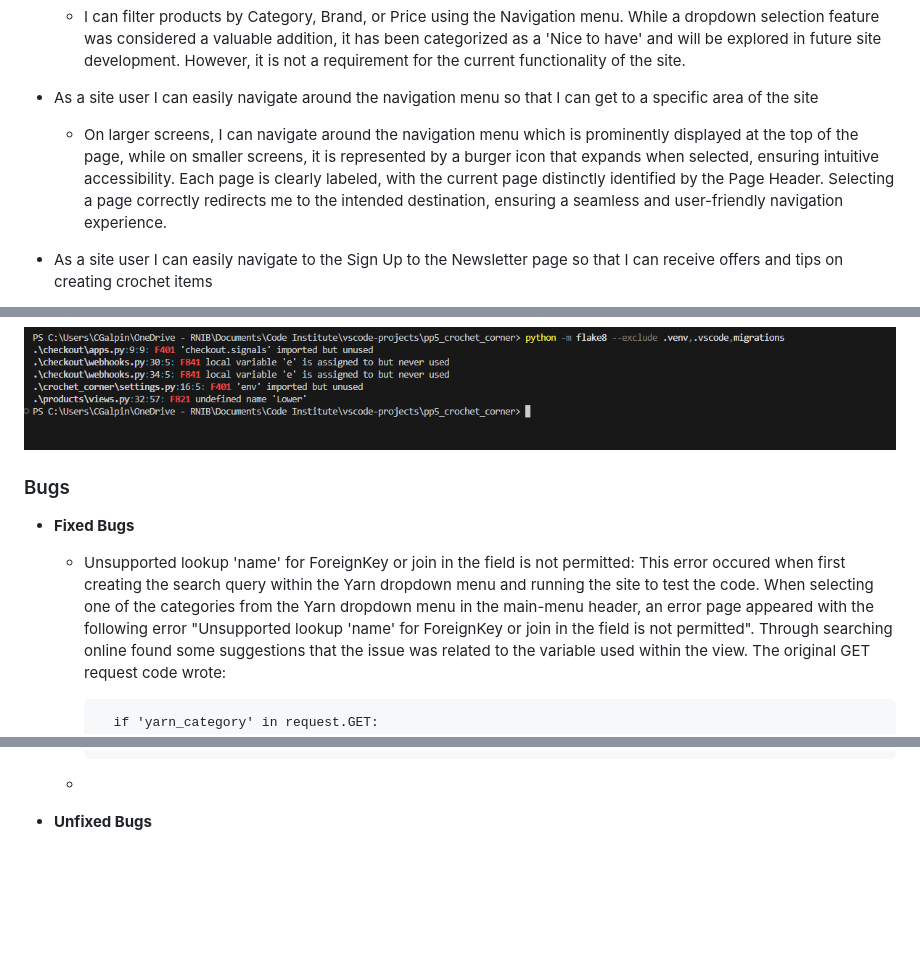
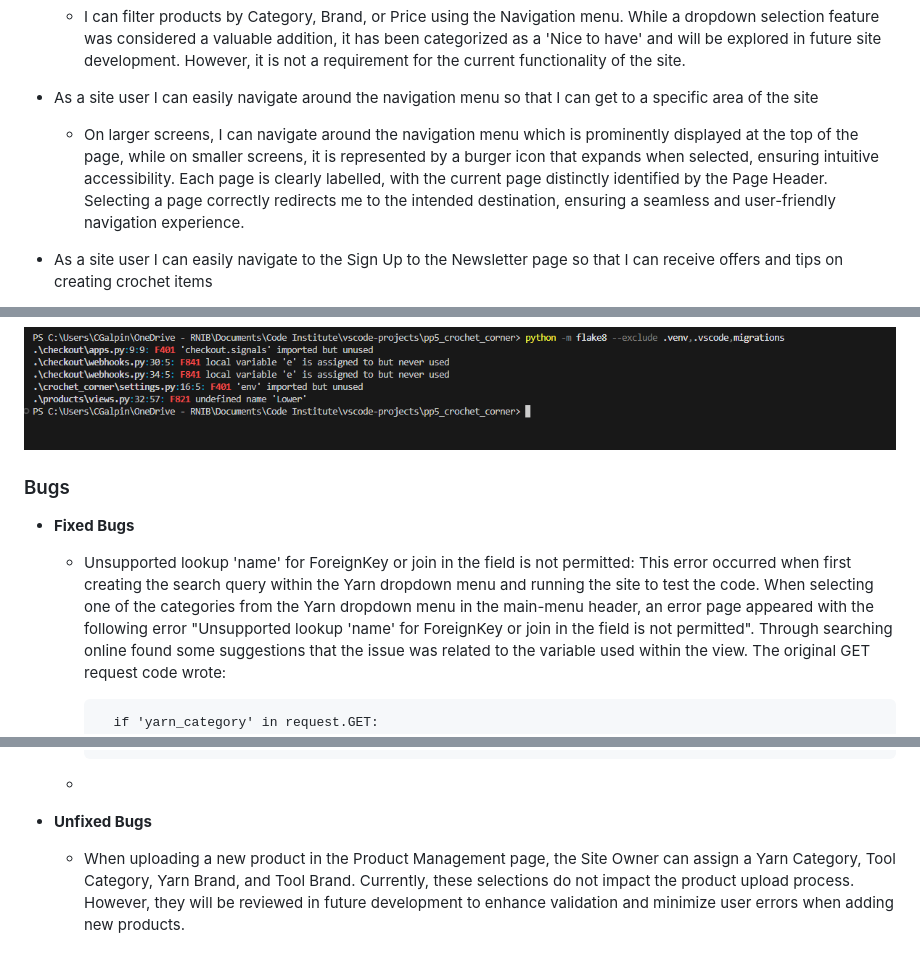
Before and after one commit to cgalpin92/pp5_crochet_corner, a Markdown page: TESTING.md, 3 parts joined by grey strips. GitHub-like rendering; blank space fills up the shorter version.

```diff
--- a/TESTING.md
+++ b/TESTING.md
@@ -64,7 +64,7 @@ __User Stories Testing__
 
 - As a site user I can easily navigate around the navigation menu so that I can get to a specific area of the site
 
-    - On larger screens, I can navigate around the navigation menu which is prominently displayed at the top of the page, while on smaller screens, it is represented by a burger icon that expands when selected, ensuring intuitive accessibility. Each page is clearly labeled, with the current page distinctly identified by the Page Header. Selecting a page correctly redirects me to the intended destination, ensuring a seamless and user-friendly navigation experience.
+    - On larger screens, I can navigate around the navigation menu which is prominently displayed at the top of the page, while on smaller screens, it is represented by a burger icon that expands when selected, ensuring intuitive accessibility. Each page is clearly labelled, with the current page distinctly identified by the Page Header. Selecting a page correctly redirects me to the intended destination, ensuring a seamless and user-friendly navigation experience.
 
 - As a site user I can easily navigate to the Sign Up to the Newsletter page so that I can receive offers and tips on creating crochet items
 
@@ -143,13 +142,12 @@ The Python code has been thoroughly tested by installing Flake8 in the IDE and r
 
 ![python errors](/media/python_erros.png)
 
-
 ### Bugs
 
   - __Fixed Bugs__
 
     - Unsupported lookup 'name' for ForeignKey or join in the field is not permitted:
-        This error occured when first creating the search query within the Yarn dropdown menu and running the site to test the code. When selecting one of the categories from the Yarn dropdown menu in the main-menu header, an error page appeared with the following error "Unsupported lookup 'name' for ForeignKey or join in the field is not permitted".
+        This error occurred when first creating the search query within the Yarn dropdown menu and running the site to test the code. When selecting one of the categories from the Yarn dropdown menu in the main-menu header, an error page appeared with the following error "Unsupported lookup 'name' for ForeignKey or join in the field is not permitted".
         Through searching online found some suggestions that the issue was related to the variable used within the view. The original GET request code wrote:
 
             if 'yarn_category' in request.GET:
@@ -224,3 +221,5 @@ The Python code has been thoroughly tested by installing Flake8 in the IDE and r
 
     -
   - __Unfixed Bugs__
+
+    - When uploading a new product in the Product Management page, the Site Owner can assign a Yarn Category, Tool Category, Yarn Brand, and Tool Brand. Currently, these selections do not impact the product upload process. However, they will be reviewed in future development to enhance validation and minimize user errors when adding new products.
```
Also changed, not shown: other parts of TESTING.md (+7 -9 lines).
